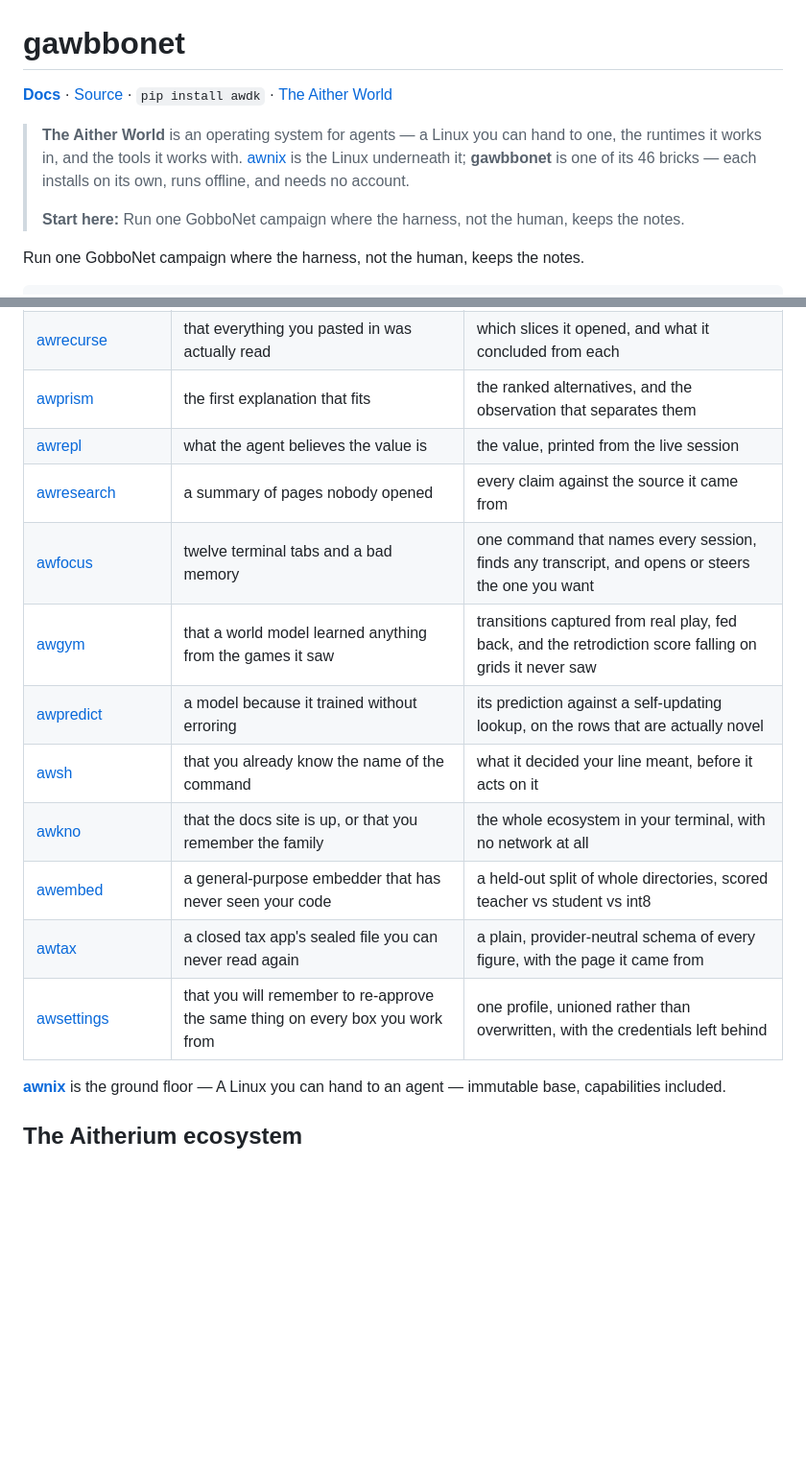
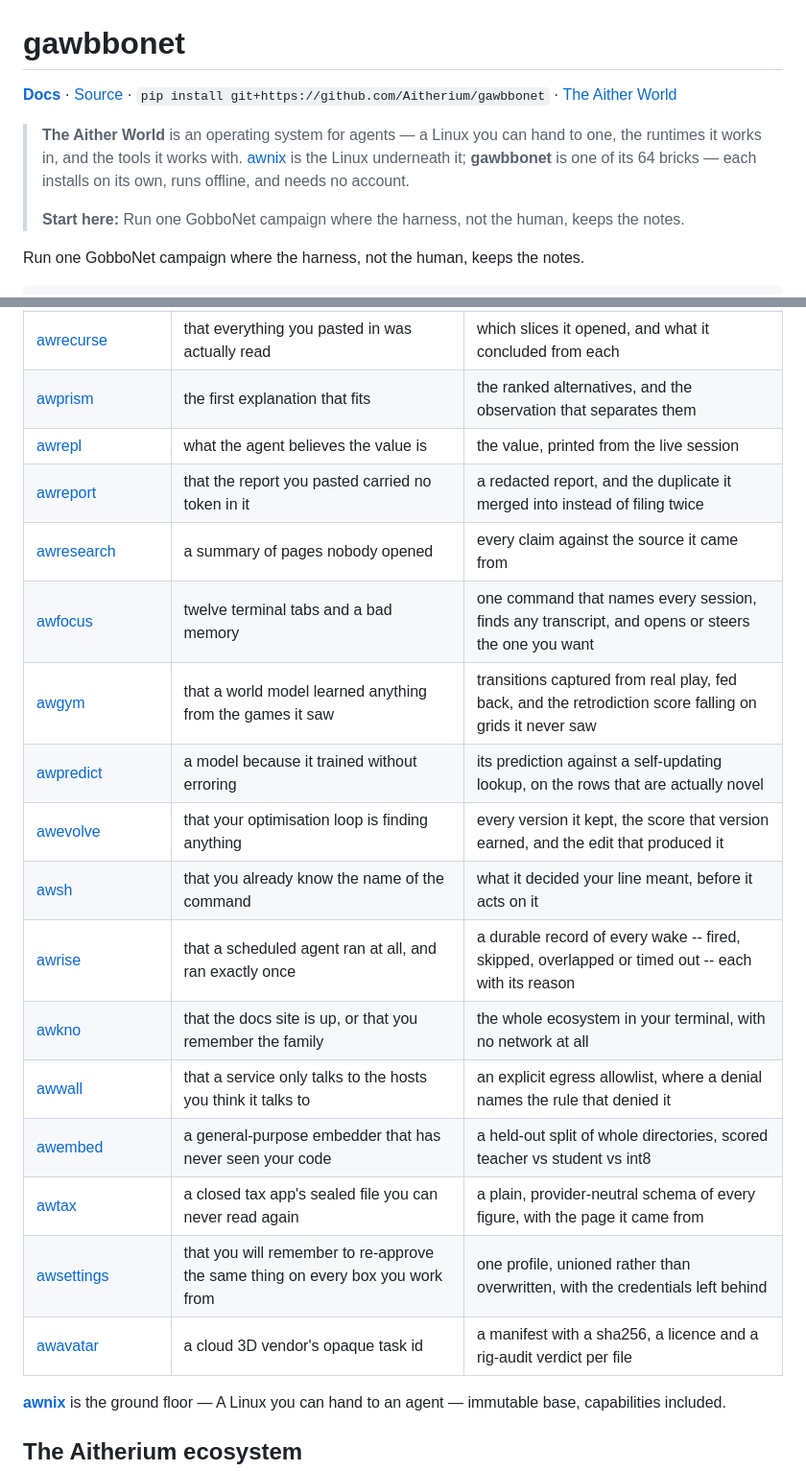
Before and after one commit to Aitherium/gawbbonet, a Markdown page: README.md, 2 parts joined by grey strips. Shown at 96% size. Rendered like a GitHub page; blank space fills up the shorter version.

```diff
--- a/README.md
+++ b/README.md
@@ -2,9 +2,9 @@
 
 <!-- aither-header:start GENERATED from the ecosystem registry. Edits here are overwritten; change the registry instead. -->
 
-**[Docs](https://aitherium.github.io/gawbbonet/)**  ·  [Source](https://github.com/Aitherium/gawbbonet)  ·  `pip install awdk`  ·  [The Aither World](https://aitherium.github.io/)
+**[Docs](https://aitherium.github.io/gawbbonet/)**  ·  [Source](https://github.com/Aitherium/gawbbonet)  ·  `pip install git+https://github.com/Aitherium/gawbbonet`  ·  [The Aither World](https://aitherium.github.io/)
 
-> **The Aither World** is an operating system for agents — a Linux you can hand to one, the runtimes it works in, and the tools it works with. [awnix](https://github.com/Aitherium/awnix) is the Linux underneath it; **gawbbonet** is one of its 46 bricks — each installs on its own, runs offline, and needs no account.
+> **The Aither World** is an operating system for agents — a Linux you can hand to one, the runtimes it works in, and the tools it works with. [awnix](https://github.com/Aitherium/awnix) is the Linux underneath it; **gawbbonet** is one of its 64 bricks — each installs on its own, runs offline, and needs no account.
 >
 > **Start here:** Run one GobboNet campaign where the harness, not the human, keeps the notes.
 
@@ -168,15 +177,20 @@ Each installs on its own, works offline, and needs no account.
 | [awrecurse](https://github.com/Aitherium/awrecurse) | that everything you pasted in was actually read | which slices it opened, and what it concluded from each |
 | [awprism](https://github.com/Aitherium/awprism) | the first explanation that fits | the ranked alternatives, and the observation that separates them |
 | [awrepl](https://github.com/Aitherium/awrepl) | what the agent believes the value is | the value, printed from the live session |
+| [awreport](https://github.com/Aitherium/awreport) | that the report you pasted carried no token in it | a redacted report, and the duplicate it merged into instead of filing twice |
 | [awresearch](https://github.com/Aitherium/awresearch) | a summary of pages nobody opened | every claim against the source it came from |
 | [awfocus](https://github.com/Aitherium/awfocus) | twelve terminal tabs and a bad memory | one command that names every session, finds any transcript, and opens or steers the one you want |
 | [awgym](https://github.com/Aitherium/awgym) | that a world model learned anything from the games it saw | transitions captured from real play, fed back, and the retrodiction score falling on grids it never saw |
 | [awpredict](https://github.com/Aitherium/awpredict) | a model because it trained without erroring | its prediction against a self-updating lookup, on the rows that are actually novel |
+| [awevolve](https://github.com/Aitherium/awevolve) | that your optimisation loop is finding anything | every version it kept, the score that version earned, and the edit that produced it |
 | [awsh](https://github.com/Aitherium/awsh) | that you already know the name of the command | what it decided your line meant, before it acts on it |
+| [awrise](https://github.com/Aitherium/awrise) | that a scheduled agent ran at all, and ran exactly once | a durable record of every wake -- fired, skipped, overlapped or timed out -- each with its reason |
 | [awkno](https://github.com/Aitherium/awkno) | that the docs site is up, or that you remember the family | the whole ecosystem in your terminal, with no network at all |
+| [awwall](https://github.com/Aitherium/awwall) | that a service only talks to the hosts you think it talks to | an explicit egress allowlist, where a denial names the rule that denied it |
 | [awembed](https://github.com/Aitherium/awembed) | a general-purpose embedder that has never seen your code | a held-out split of whole directories, scored teacher vs student vs int8 |
 | [awtax](https://github.com/Aitherium/awtax) | a closed tax app's sealed file you can never read again | a plain, provider-neutral schema of every figure, with the page it came from |
 | [awsettings](https://github.com/Aitherium/awsettings) | that you will remember to re-approve the same thing on every box you work from | one profile, unioned rather than overwritten, with the credentials left behind |
+| [awavatar](https://github.com/Aitherium/awavatar) | a cloud 3D vendor's opaque task id | a manifest with a sha256, a licence and a rig-audit verdict per file |
 
 [**awnix**](https://github.com/Aitherium/awnix) is the ground floor — A Linux you can hand to an agent — immutable base, capabilities included.
 
```
Also changed, not shown: other parts of README.md (+27 -0 lines).
